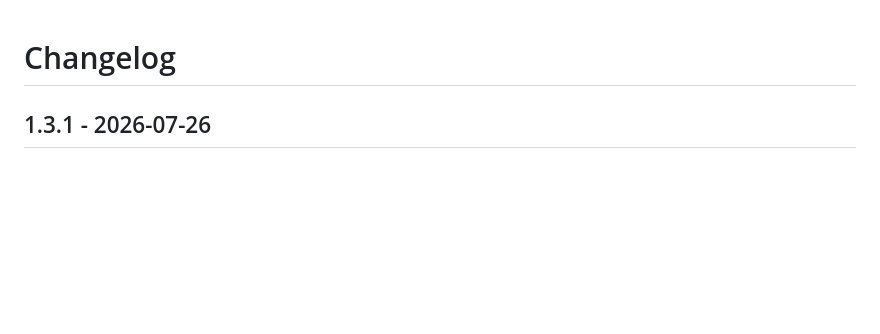
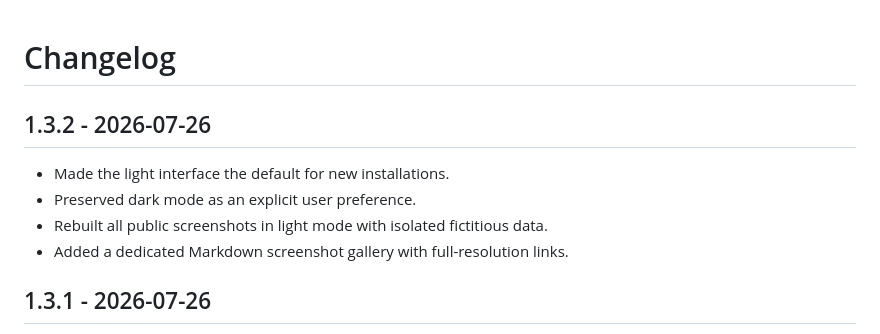
Before and after one commit to aston76/lending-pro-freeware, a Markdown page: CHANGELOG.md, the part around the change. GitHub-like rendering; blank space fills up the shorter version.

```diff
--- a/CHANGELOG.md
+++ b/CHANGELOG.md
@@ -1,4 +1,11 @@
 # Changelog
+
+## 1.3.2 - 2026-07-26
+
+- Made the light interface the default for new installations.
+- Preserved dark mode as an explicit user preference.
+- Rebuilt all public screenshots in light mode with isolated fictitious data.
+- Added a dedicated Markdown screenshot gallery with full-resolution links.
 
 ## 1.3.1 - 2026-07-26
 
```
Also changed, not shown: README.md (+12 -4 lines), docs/SCREENSHOTS.md (added, +23 -0 lines), docs/screenshots/dashboard-demo.png, docs/screenshots/dashboard-empty.png, docs/screenshots/donation-dialog.png, 7 other files.
